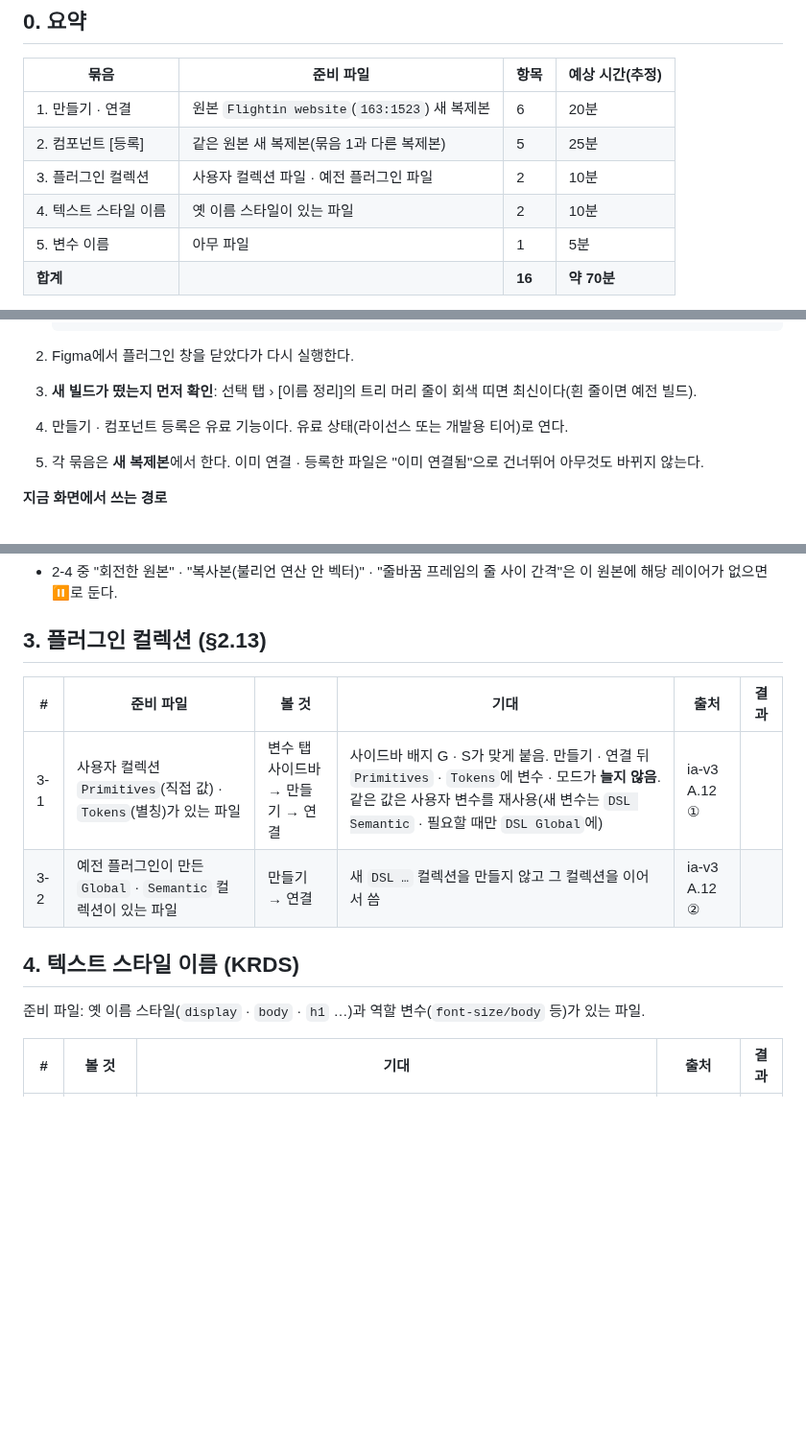
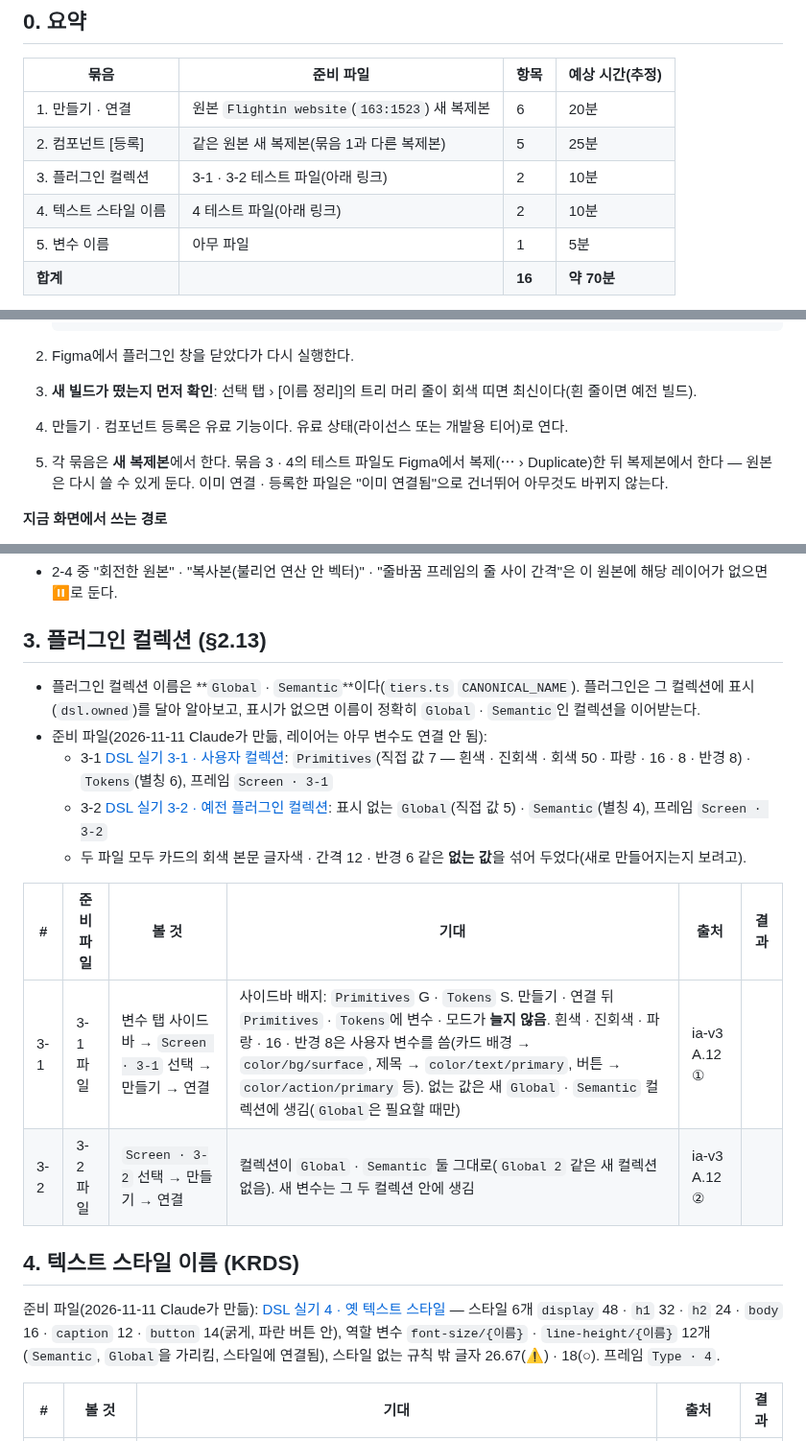
Before and after one commit to xnauddl/design, a Markdown page: docs/qa/2026-11-11-field-check.md, 3 parts joined by grey strips. Shown at 96% size. Drawn GitHub-style; blank space fills up the shorter version.

Commit message:
QA: 실기 묶음 3 · 4 테스트 파일 링크 · 플러그인 컬렉션 이름 바로잡음(Global · Semantic)
- Figma 테스트 파일 3개(3-1 사용자 컬렉션 · 3-2 예전 플러그인 컬렉션 · 4 옛 텍스트 스타일) 링크와 내용
- 플러그인이 만드는 컬렉션 이름은 DSL …이 아니라 Global · Semantic(tiers.ts CANONICAL_NAME) — 문서 · ROADMAP 고침
- 3-1 기대값을 파일 내용(어떤 값이 사용자 변수로 가는지)으로 구체화

Co-Authored-By: Claude Opus 5.5 <noreply@anthropic.com>
Claude-Session: https://claude.ai/code/session_01PEuwdZmNjruS7D1n9gMsvx

```diff
--- a/docs/qa/2026-11-11-field-check.md
+++ b/docs/qa/2026-11-11-field-check.md
@@ -10,8 +10,8 @@
 |---|---|---|---|
 | 1. 만들기 · 연결 | 원본 `Flightin website`(`163:1523`) 새 복제본 | 6 | 20분 |
 | 2. 컴포넌트 [등록] | 같은 원본 새 복제본(묶음 1과 다른 복제본) | 5 | 25분 |
-| 3. 플러그인 컬렉션 | 사용자 컬렉션 파일 · 예전 플러그인 파일 | 2 | 10분 |
-| 4. 텍스트 스타일 이름 | 옛 이름 스타일이 있는 파일 | 2 | 10분 |
+| 3. 플러그인 컬렉션 | 3-1 · 3-2 테스트 파일(아래 링크) | 2 | 10분 |
+| 4. 텍스트 스타일 이름 | 4 테스트 파일(아래 링크) | 2 | 10분 |
 | 5. 변수 이름 | 아무 파일 | 1 | 5분 |
 | **합계** | | **16** | **약 70분** |
 
@@ -29,7 +29,7 @@
 2. Figma에서 플러그인 창을 닫았다가 다시 실행한다.
 3. **새 빌드가 떴는지 먼저 확인**: 선택 탭 › [이름 정리]의 트리 머리 줄이 회색 띠면 최신이다(흰 줄이면 예전 빌드).
 4. 만들기 · 컴포넌트 등록은 유료 기능이다. 유료 상태(라이선스 또는 개발용 티어)로 연다.
-5. 각 묶음은 **새 복제본**에서 한다. 이미 연결 · 등록한 파일은 "이미 연결됨"으로 건너뛰어 아무것도 바뀌지 않는다.
+5. 각 묶음은 **새 복제본**에서 한다. 묶음 3 · 4의 테스트 파일도 Figma에서 복제(⋯ › Duplicate)한 뒤 복제본에서 한다 — 원본은 다시 쓸 수 있게 둔다. 이미 연결 · 등록한 파일은 "이미 연결됨"으로 건너뛰어 아무것도 바뀌지 않는다.
 
 **지금 화면에서 쓰는 경로**
 - 만들기: 선택 탭 › 할 일 [변수 만들기] → 만들기 화면(탭 Global · Semantic · Text Style) → 아래 [변수 만들기]
@@ -82,14 +82,20 @@
 
 ## 3. 플러그인 컬렉션 (§2.13)
 
+- 플러그인 컬렉션 이름은 **`Global` · `Semantic`**이다(`tiers.ts` `CANONICAL_NAME`). 플러그인은 그 컬렉션에 표시(`dsl.owned`)를 달아 알아보고, 표시가 없으면 이름이 정확히 `Global` · `Semantic`인 컬렉션을 이어받는다.
+- 준비 파일(2026-11-11 Claude가 만듦, 레이어는 아무 변수도 연결 안 됨):
+  - 3-1 [DSL 실기 3-1 · 사용자 컬렉션](https://www.figma.com/design/YmUNkLCs33YWUr7EiwhxvV): `Primitives`(직접 값 7 — 흰색 · 진회색 · 회색 50 · 파랑 · 16 · 8 · 반경 8) · `Tokens`(별칭 6), 프레임 `Screen · 3-1`
+  - 3-2 [DSL 실기 3-2 · 예전 플러그인 컬렉션](https://www.figma.com/design/3q3Puwn21UKgJJopQlaDED): 표시 없는 `Global`(직접 값 5) · `Semantic`(별칭 4), 프레임 `Screen · 3-2`
+  - 두 파일 모두 카드의 회색 본문 글자색 · 간격 12 · 반경 6 같은 **없는 값**을 섞어 두었다(새로 만들어지는지 보려고).
+
 | # | 준비 파일 | 볼 것 | 기대 | 출처 | 결과 |
 |---|---|---|---|---|---|
-| 3-1 | 사용자 컬렉션 `Primitives`(직접 값) · `Tokens`(별칭)가 있는 파일 | 변수 탭 사이드바 → 만들기 → 연결 | 사이드바 배지 G · S가 맞게 붙음. 만들기 · 연결 뒤 `Primitives` · `Tokens`에 변수 · 모드가 **늘지 않음**. 같은 값은 사용자 변수를 재사용(새 변수는 `DSL Semantic` · 필요할 때만 `DSL Global`에) | ia-v3 A.12 ① | |
-| 3-2 | 예전 플러그인이 만든 `Global` · `Semantic` 컬렉션이 있는 파일 | 만들기 → 연결 | 새 `DSL …` 컬렉션을 만들지 않고 그 컬렉션을 이어서 씀 | ia-v3 A.12 ② | |
+| 3-1 | 3-1 파일 | 변수 탭 사이드바 → `Screen · 3-1` 선택 → 만들기 → 연결 | 사이드바 배지: `Primitives` G · `Tokens` S. 만들기 · 연결 뒤 `Primitives` · `Tokens`에 변수 · 모드가 **늘지 않음**. 흰색 · 진회색 · 파랑 · 16 · 반경 8은 사용자 변수를 씀(카드 배경 → `color/bg/surface`, 제목 → `color/text/primary`, 버튼 → `color/action/primary` 등). 없는 값은 새 `Global` · `Semantic` 컬렉션에 생김(`Global`은 필요할 때만) | ia-v3 A.12 ① | |
+| 3-2 | 3-2 파일 | `Screen · 3-2` 선택 → 만들기 → 연결 | 컬렉션이 `Global` · `Semantic` 둘 그대로(`Global 2` 같은 새 컬렉션 없음). 새 변수는 그 두 컬렉션 안에 생김 | ia-v3 A.12 ② | |
 
 ## 4. 텍스트 스타일 이름 (KRDS)
 
-준비 파일: 옛 이름 스타일(`display` · `body` · `h1` …)과 역할 변수(`font-size/body` 등)가 있는 파일.
+준비 파일(2026-11-11 Claude가 만듦): [DSL 실기 4 · 옛 텍스트 스타일](https://www.figma.com/design/mRZ4XtPe4EH4AfTPLsktJX) — 스타일 6개 `display` 48 · `h1` 32 · `h2` 24 · `body` 16 · `caption` 12 · `button` 14(굵게, 파란 버튼 안), 역할 변수 `font-size/{이름}` · `line-height/{이름}` 12개(`Semantic`, `Global`을 가리킴, 스타일에 연결됨), 스타일 없는 규칙 밖 글자 26.67(⚠) · 18(○). 프레임 `Type · 4`.
 
 | # | 볼 것 | 기대 | 출처 | 결과 |
 |---|---|---|---|---|
```
Also changed, not shown: ROADMAP.md (+1 -1 lines).
